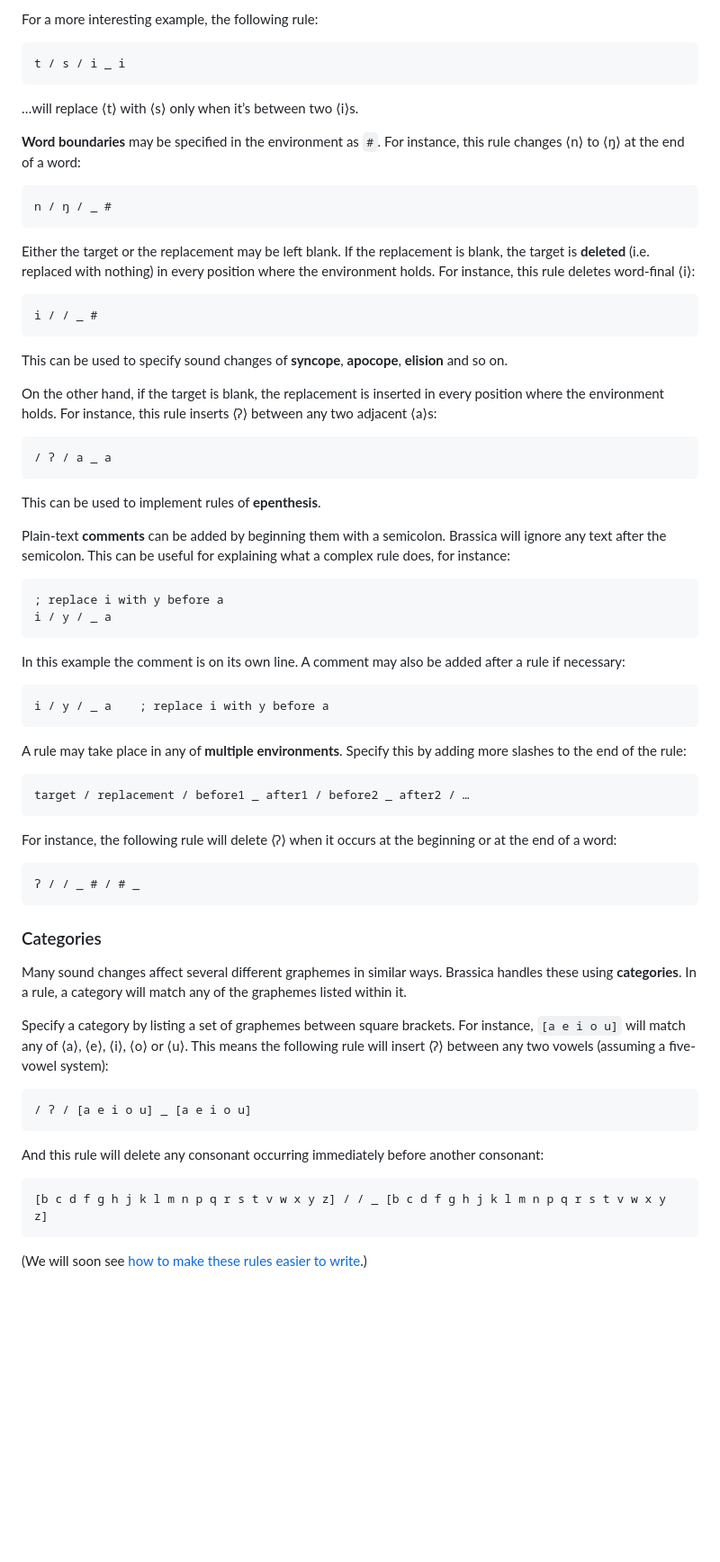
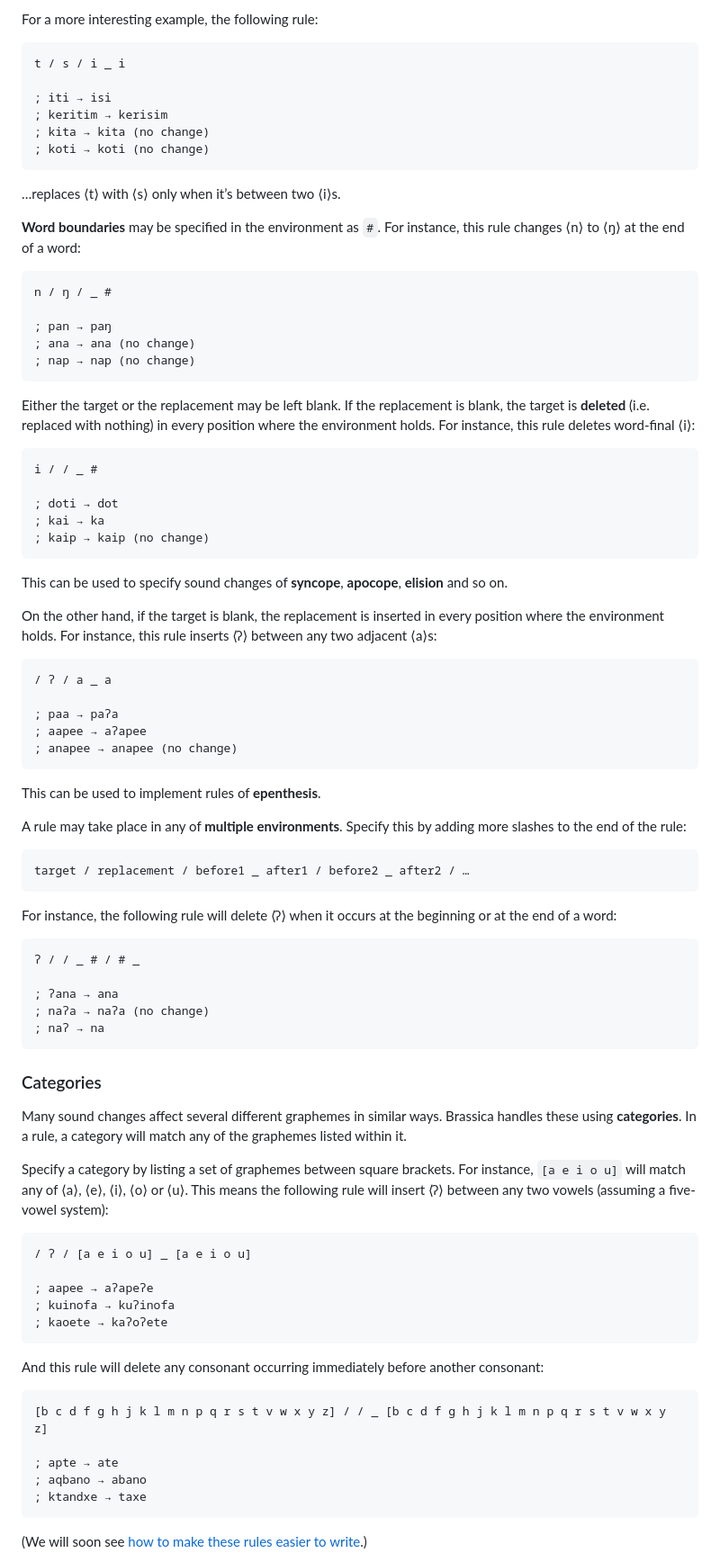
Before and after one commit to bradrn/brassica, a Markdown page: docs/Getting-Started.md, the part around one of its changes. Shown at 90% size. GitHub-like rendering; blank space fills up the shorter version.

Commit message:
Add examples to sound changes in docs

````diff
--- a/docs/Getting-Started.md
+++ b/docs/Getting-Started.md
@@ -71,13 +91,22 @@ This is exactly the same as leaving the environment out altogether:
 For a more interesting example, the following rule:
 ```
 t / s / i _ i
+
+; iti → isi
+; keritim → kerisim
+; kita → kita (no change)
+; koti → koti (no change)
 ```
-…will replace ⟨t⟩ with ⟨s⟩ only when it’s between two ⟨i⟩s.
+…replaces ⟨t⟩ with ⟨s⟩ only when it’s between two ⟨i⟩s.
 
 **Word boundaries** may be specified in the environment as `#`.
 For instance, this rule changes ⟨n⟩ to ⟨ŋ⟩ at the end of a word:
 ```
 n / ŋ / _ #
+
+; pan → paŋ
+; ana → ana (no change)
+; nap → nap (no change)
 ```
 
 Either the target or the replacement may be left blank.
@@ -85,6 +114,10 @@ If the replacement is blank, the target is **deleted** (i.e. replaced with nothi
 For instance, this rule deletes word-final ⟨i⟩:
 ```
 i / / _ #
+
+; doti → dot
+; kai → ka
+; kaip → kaip (no change)
 ```
 This can be used to specify sound changes of **syncope**, **apocope**, **elision** and so on.
 
@@ -92,21 +125,12 @@ On the other hand, if the target is blank, the replacement is inserted in every
 For instance, this rule inserts ⟨ʔ⟩ between any two adjacent ⟨a⟩s:
 ```
 / ʔ / a _ a
+
+; paa → paʔa
+; aapee → aʔapee
+; anapee → anapee (no change)
 ```
 This can be used to implement rules of **epenthesis**.
-
-Plain-text **comments** can be added by beginning them with a semicolon.
-Brassica will ignore any text after the semicolon.
-This can be useful for explaining what a complex rule does, for instance:
-```
-; replace i with y before a
-i / y / _ a
-```
-In this example the comment is on its own line.
-A comment may also be added after a rule if necessary:
-```
-i / y / _ a    ; replace i with y before a
-```
 
 A rule may take place in any of **multiple environments**.
 Specify this by adding more slashes to the end of the rule:
@@ -116,6 +140,10 @@ target / replacement / before1 _ after1 / before2 _ after2 / …
 For instance, the following rule will delete ⟨ʔ⟩ when it occurs at the beginning or at the end of a word:
 ```
 ʔ / / _ # / # _
+
+; ʔana → ana
+; naʔa → naʔa (no change)
+; naʔ → na
 ```
 
 ### Categories
@@ -129,10 +157,18 @@ For instance, `[a e i o u]` will match any of ⟨a⟩, ⟨e⟩, ⟨i⟩, ⟨o⟩
 This means the following rule will insert ⟨ʔ⟩ between any two vowels (assuming a five-vowel system):
 ```
 / ʔ / [a e i o u] _ [a e i o u]
+
+; aapee → aʔapeʔe
+; kuinofa → kuʔinofa
+; kaoete → kaʔoʔete
 ```
 And this rule will delete any consonant occurring immediately before another consonant:
 ```
 [b c d f g h j k l m n p q r s t v w x y z] / / _ [b c d f g h j k l m n p q r s t v w x y z]
+
+; apte → ate
+; aqbano → abano
+; ktandxe → taxe
 ```
 (We will soon see [how to make these rules easier to write](#defining-categories).)
 
````
Also changed, not shown: other parts of docs/Getting-Started.md (+110 -21 lines).
